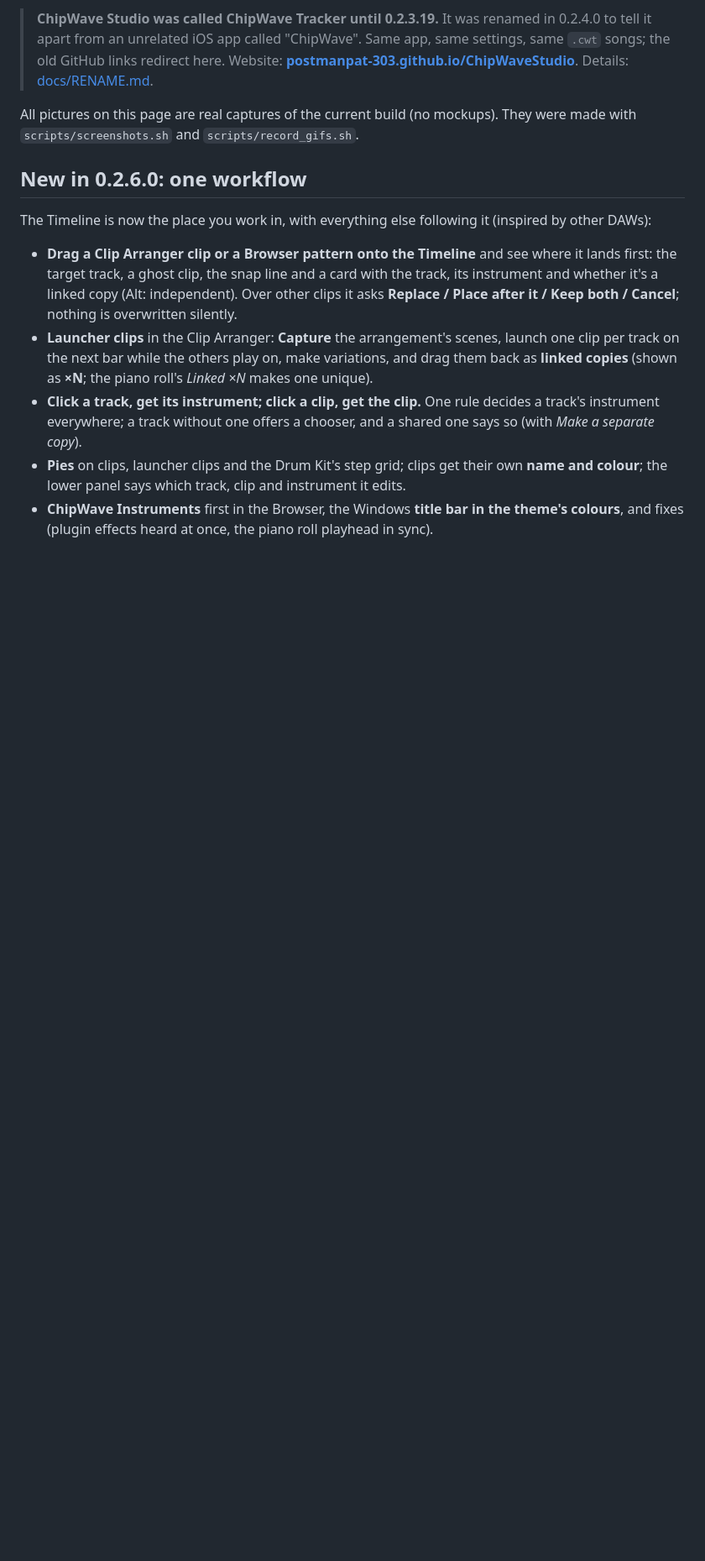
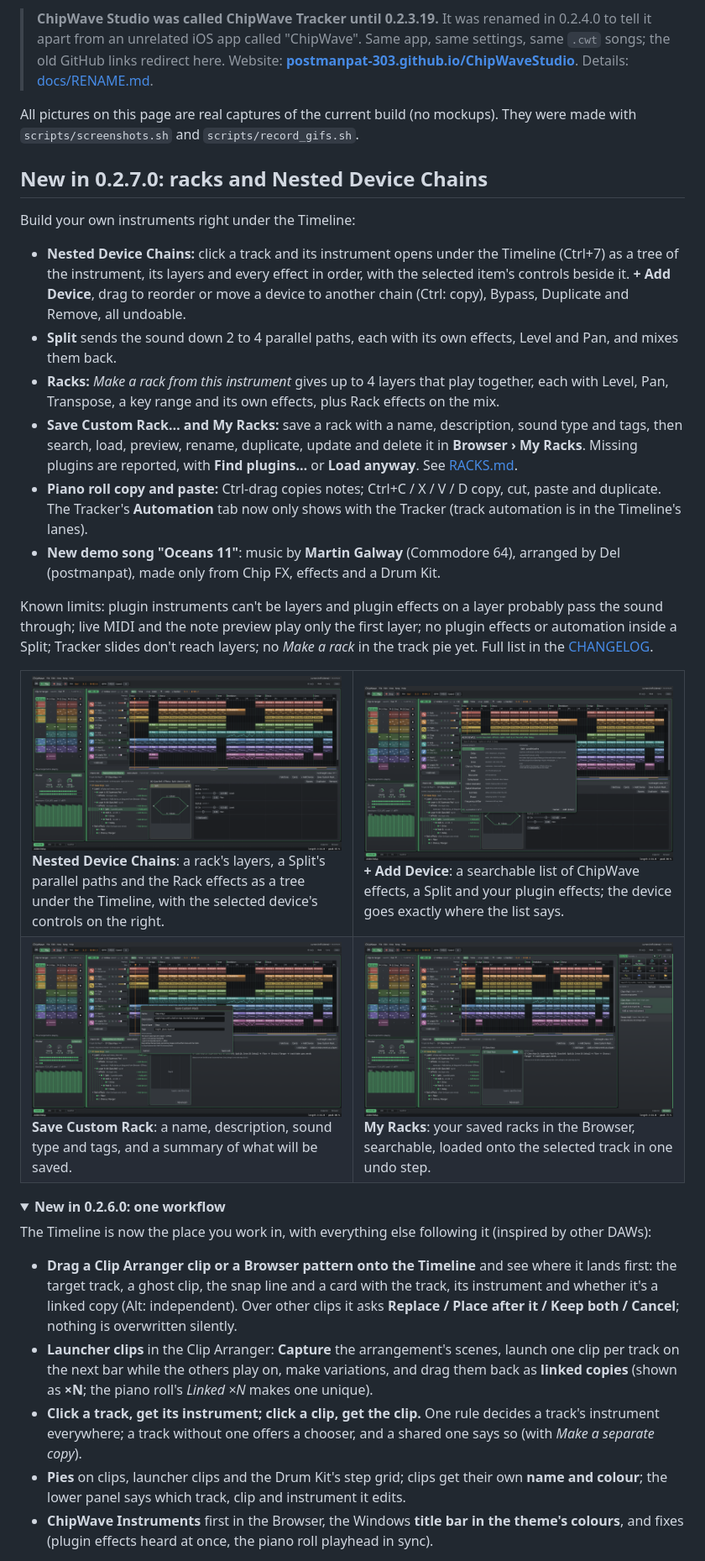
Before and after one commit to postmanpat-303/ChipWaveStudio, a Markdown page: README.md, the part around the change printed below. Shown: that part at 84% size. Drawn GitHub-style; pictures changed too: docs/screenshots/racks-add-device.png (added), docs/screenshots/racks-browser.png (added), docs/screenshots/racks-panel.png (added); folded sections open; blank space fills up the shorter version.

```diff
--- a/README.md
+++ b/README.md
@@ -51,7 +51,30 @@
 All pictures on this page are real captures of the current build (no mockups). They were made with `scripts/screenshots.sh` and `scripts/record_gifs.sh`.
 
 <a id="new"></a>
-## New in 0.2.6.0: one workflow
+## New in 0.2.7.0: racks and Nested Device Chains
+
+Build your own instruments right under the Timeline:
+- **Nested Device Chains:** click a track and its instrument opens under the Timeline (Ctrl+7) as a tree of the instrument, its layers and every effect in order, with the selected item's controls beside it. **+ Add Device**, drag to reorder or move a device to another chain (Ctrl: copy), Bypass, Duplicate and Remove, all undoable.
+- **Split** sends the sound down 2 to 4 parallel paths, each with its own effects, Level and Pan, and mixes them back.
+- **Racks:** *Make a rack from this instrument* gives up to 4 layers that play together, each with Level, Pan, Transpose, a key range and its own effects, plus Rack effects on the mix.
+- **Save Custom Rack… and My Racks:** save a rack with a name, description, sound type and tags, then search, load, preview, rename, duplicate, update and delete it in **Browser › My Racks**. Missing plugins are reported, with **Find plugins…** or **Load anyway**. See [RACKS.md](docs/RACKS.md).
+- **Piano roll copy and paste:** Ctrl-drag copies notes; Ctrl+C / X / V / D copy, cut, paste and duplicate. The Tracker's **Automation** tab now only shows with the Tracker (track automation is in the Timeline's lanes).
+- **New demo song "Oceans 11"**: music by **Martin Galway** (Commodore 64), arranged by Del (postmanpat), made only from Chip FX, effects and a Drum Kit.
+
+Known limits: plugin instruments can't be layers and plugin effects on a layer probably pass the sound through; live MIDI and the note preview play only the first layer; no plugin effects or automation inside a Split; Tracker slides don't reach layers; no *Make a rack* in the track pie yet. Full list in the [CHANGELOG](docs/CHANGELOG.md).
+
+<table>
+  <tr>
+    <td width="50%"><img src="docs/screenshots/racks-panel.png" alt="Nested Device Chains under the Timeline: the Glass Keys rack with two layers, a Split with two paths and Rack effects, and the Split's paths with Level and Pan"><br><b>Nested Device Chains</b>: a rack's layers, a Split's parallel paths and the Rack effects as a tree under the Timeline, with the selected device's controls on the right.</td>
+    <td width="50%"><img src="docs/screenshots/racks-add-device.png" alt="The Add Device list: ChipWave effects, Split and plugin effects, with search"><br><b>+ Add Device</b>: a searchable list of ChipWave effects, a Split and your plugin effects; the device goes exactly where the list says.</td>
+  </tr>
+  <tr>
+    <td width="50%"><img src="docs/screenshots/racks-save.png" alt="The Save Custom Rack dialog: name, description, sound type, tags and what will be saved"><br><b>Save Custom Rack</b>: a name, description, sound type and tags, and a summary of what will be saved.</td>
+    <td width="50%"><img src="docs/screenshots/racks-browser.png" alt="Browser › My Racks with three saved racks, search, Load onto track 06, Preview and Add as new instrument"><br><b>My Racks</b>: your saved racks in the Browser, searchable, loaded onto the selected track in one undo step.</td>
+  </tr>
+</table>
+
+<details><summary><b>New in 0.2.6.0: one workflow</b></summary>
 
 The Timeline is now the place you work in, with everything else following it (inspired by other DAWs):
 - **Drag a Clip Arranger clip or a Browser pattern onto the Timeline** and see where it lands first: the target track, a ghost clip, the snap line and a card with the track, its instrument and whether it's a linked copy (Alt: independent). Over other clips it asks **Replace / Place after it / Keep both / Cancel**; nothing is overwritten silently.
```
Also changed, not shown: other parts of README.md (+10 -5 lines), docs/BROWSER.md (+1 -1 lines).
